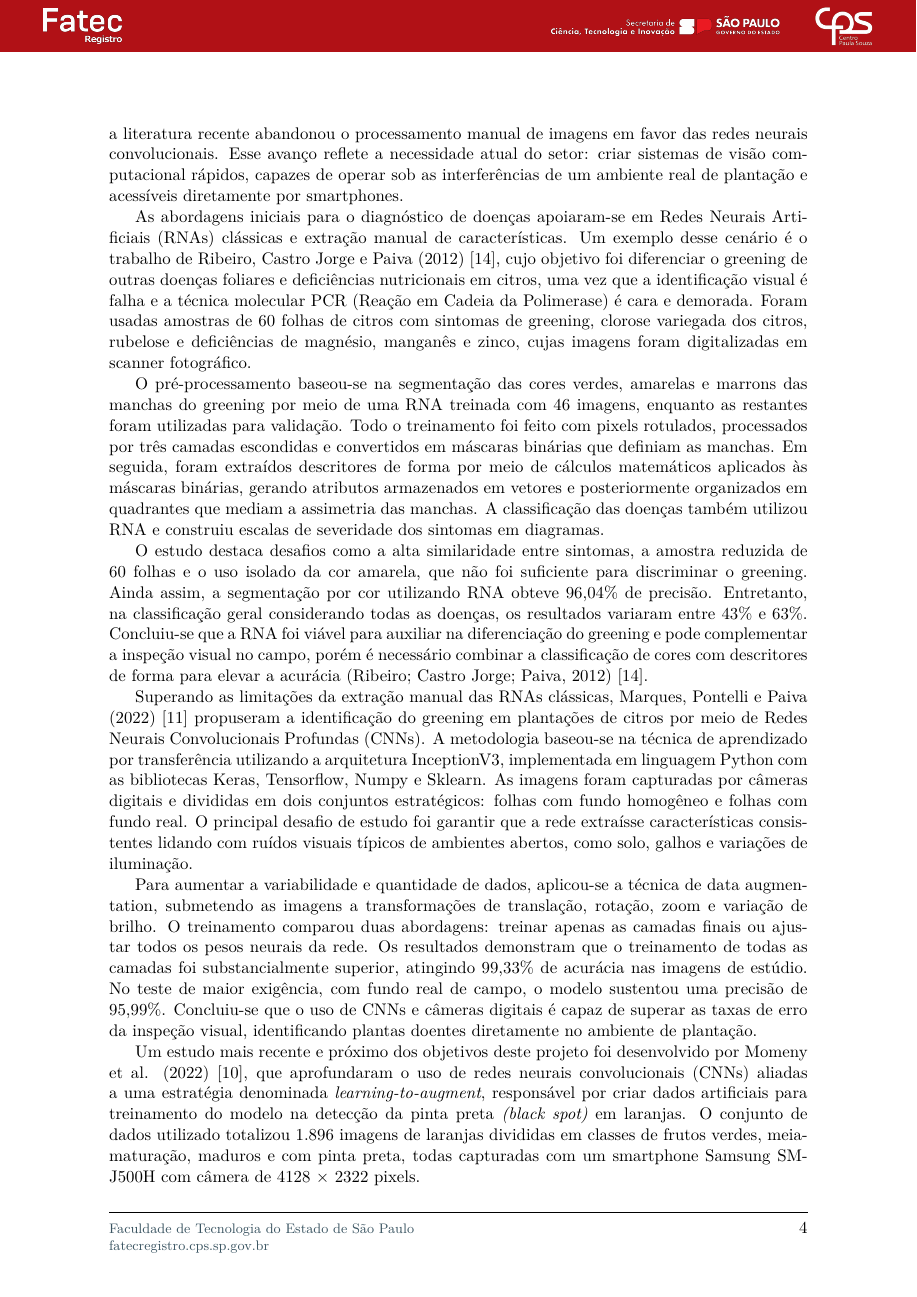
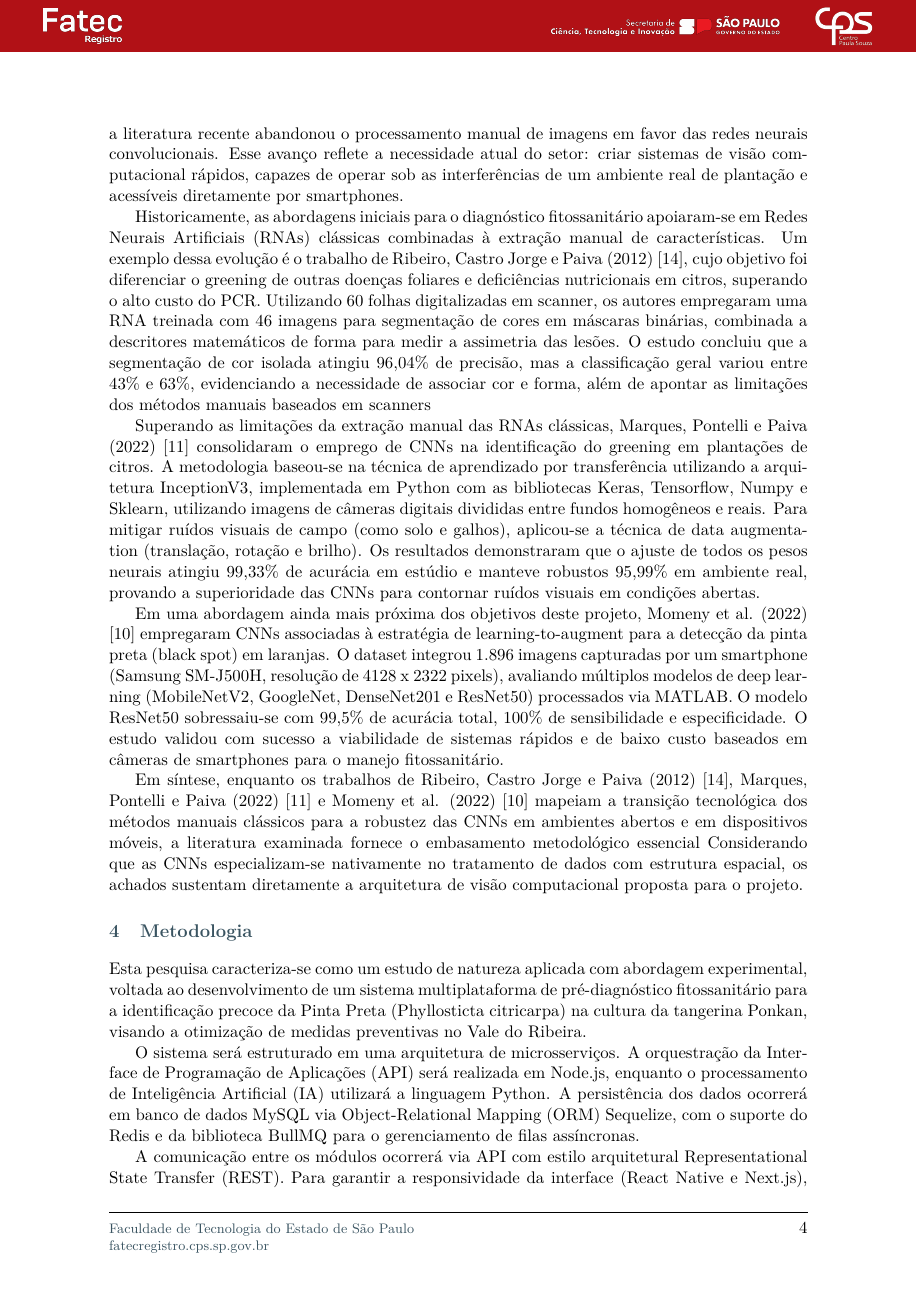
Before and after one commit to vita-projeto-integrador/vita-paper, a LaTeX document (latex/paper/template-paper-f299-main/artigo.tex): page 4 of 7 before the commit and page 4 of 6 after it. Compiled offline with pdfLaTeX.

Commit message:
padroniza estrutura os parágrafos do estado da arte

```diff
--- a/latex/paper/template-paper-f299-main/artigo.tex
+++ b/latex/paper/template-paper-f299-main/artigo.tex
@@ -151,22 +151,13 @@ Em paralelo, o projeto possui objetivos secundários que complementam sua finali
 
 A detecção automatizada de doenças na agricultura tornou-se essencial para reduzir perdas produtivas e substituir a subjetividade da inspeção visual humana. Para atender a essa demanda, a literatura recente abandonou o processamento manual de imagens em favor das redes neurais convolucionais. Esse avanço reflete a necessidade atual do setor: criar sistemas de visão computacional rápidos, capazes de operar sob as interferências de um ambiente real de plantação e acessíveis diretamente por smartphones.
 
-As abordagens iniciais para o diagnóstico de doenças apoiaram-se em Redes Neurais Artificiais (RNAs) clássicas e extração manual de características. Um exemplo desse cenário é o trabalho de Ribeiro, Castro Jorge e Paiva (2012) \cite{Ribeiro2012}, cujo objetivo foi diferenciar o greening de outras doenças foliares e deficiências nutricionais em citros, uma vez que a identificação visual é falha e a técnica molecular PCR (Reação em Cadeia da Polimerase) é cara e demorada. Foram usadas amostras de 60 folhas de citros com sintomas de greening, clorose variegada dos citros, rubelose e deficiências de magnésio, manganês e zinco, cujas imagens foram digitalizadas em scanner fotográfico.
+Historicamente, as abordagens iniciais para o diagnóstico fitossanitário apoiaram-se em Redes Neurais Artificiais (RNAs) clássicas combinadas à extração manual de características. Um exemplo dessa evolução é o trabalho de Ribeiro, Castro Jorge e Paiva (2012) \cite{Ribeiro2012}, cujo objetivo foi diferenciar o greening de outras doenças foliares e deficiências nutricionais em citros, superando o alto custo do PCR. Utilizando 60 folhas digitalizadas em scanner, os autores empregaram uma RNA treinada com 46 imagens para segmentação de cores em máscaras binárias, combinada a descritores matemáticos de forma para medir a assimetria das lesões. O estudo concluiu que a segmentação de cor isolada atingiu 96,04\% de precisão, mas a classificação geral variou entre 43\% e 63\%, evidenciando a necessidade de associar cor e forma, além de apontar as limitações dos métodos manuais baseados em scanners
 
-O pré-processamento baseou-se na segmentação das cores verdes, amarelas e marrons das manchas do greening por meio de uma RNA treinada com 46 imagens, enquanto as restantes foram utilizadas para validação. Todo o treinamento foi feito com pixels rotulados, processados por três camadas escondidas e convertidos em máscaras binárias que definiam as manchas. Em seguida, foram extraídos descritores de forma por meio de cálculos matemáticos aplicados às máscaras binárias, gerando atributos armazenados em vetores e posteriormente organizados em quadrantes que mediam a assimetria das manchas. A classificação das doenças também utilizou RNA e construiu escalas de severidade dos sintomas em diagramas.
+Superando as limitações da extração manual das RNAs clássicas, Marques, Pontelli e Paiva (2022) \cite{Marques2022} consolidaram o emprego de CNNs na identificação do greening em plantações de citros. A metodologia baseou-se na técnica de aprendizado por transferência utilizando a arquitetura InceptionV3, implementada em Python com as bibliotecas Keras, Tensorflow, Numpy e Sklearn, utilizando imagens de câmeras digitais divididas entre fundos homogêneos e reais. Para mitigar ruídos visuais de campo (como solo e galhos), aplicou-se a técnica de data augmentation (translação, rotação e brilho). Os resultados demonstraram que o ajuste de todos os pesos neurais atingiu 99,33\% de acurácia em estúdio  e manteve robustos 95,99\% em ambiente real, provando a superioridade das CNNs para contornar ruídos visuais em condições abertas.
 
-O estudo destaca desafios como a alta similaridade entre sintomas, a amostra reduzida de 60 folhas e o uso isolado da cor amarela, que não foi suficiente para discriminar o greening. Ainda assim, a segmentação por cor utilizando RNA obteve 96,04\% de precisão. Entretanto, na classificação geral considerando todas as doenças, os resultados variaram entre 43\% e 63\%. Concluiu-se que a RNA foi viável para auxiliar na diferenciação do greening e pode complementar a inspeção visual no campo, porém é necessário combinar a classificação de cores com descritores de forma para elevar a acurácia (Ribeiro; Castro Jorge; Paiva, 2012) \cite{Ribeiro2012}.
+Em uma abordagem ainda mais próxima dos objetivos deste projeto, Momeny et al. (2022) \cite{Momeny2022} empregaram CNNs associadas à estratégia de learning-to-augment para a detecção da pinta preta (black spot) em laranjas. O dataset integrou 1.896 imagens capturadas por um smartphone (Samsung SM-J500H, resolução de 4128 x 2322 pixels), avaliando múltiplos modelos de deep learning (MobileNetV2, GoogleNet, DenseNet201 e ResNet50) processados via MATLAB. O modelo ResNet50 sobressaiu-se com 99,5\% de acurácia total, 100\% de sensibilidade e especificidade. O estudo validou com sucesso a viabilidade de sistemas rápidos e de baixo custo baseados em câmeras de smartphones para o manejo fitossanitário.
 
-Superando as limitações da extração manual das RNAs clássicas, Marques, Pontelli e Paiva (2022) \cite{Marques2022} propuseram a identificação do greening em plantações de citros por meio de Redes Neurais Convolucionais Profundas (CNNs). A metodologia baseou-se na técnica de aprendizado por transferência utilizando a arquitetura InceptionV3, implementada em linguagem Python com as bibliotecas Keras, Tensorflow, Numpy e Sklearn. As imagens foram capturadas por câmeras digitais e divididas em dois conjuntos estratégicos: folhas com fundo homogêneo e folhas com fundo real. O principal desafio de estudo foi garantir que a rede extraísse características consistentes lidando com ruídos visuais típicos de ambientes abertos, como solo, galhos e variações de iluminação.
-
-Para aumentar a variabilidade e quantidade de dados, aplicou-se a técnica de data augmentation, submetendo as imagens a transformações de translação, rotação, zoom e variação de brilho. O treinamento comparou duas abordagens: treinar apenas as camadas finais ou ajustar todos os pesos neurais da rede. Os resultados demonstram que o treinamento de todas as camadas foi substancialmente superior, atingindo 99,33\% de acurácia nas imagens de estúdio. No teste de maior exigência, com fundo real de campo, o modelo sustentou uma precisão de 95,99\%. Concluiu-se que o uso de CNNs e câmeras digitais é capaz de superar as taxas de erro da inspeção visual, identificando plantas doentes diretamente no ambiente de plantação.
-
-Um estudo mais recente e próximo dos objetivos deste projeto foi desenvolvido por Momeny et al. (2022) \cite{Momeny2022}, que aprofundaram o uso de redes neurais convolucionais (CNNs) aliadas a uma estratégia denominada \emph{learning-to-augment}, responsável por criar dados artificiais para treinamento do modelo na detecção da pinta preta \emph{(black spot)} em laranjas. O conjunto de dados utilizado totalizou 1.896 imagens de laranjas divididas em classes de frutos verdes, meia-maturação, maduros e com pinta preta, todas capturadas com um smartphone Samsung SM-J500H com câmera de 4128 × 2322 pixels.
-
-Também foi utilizada uma versão do MATLAB como software de processamento, e diferentes modelos de \emph{deep learning} foram avaliados, como MobileNetV2, GoogleNet e DenseNet201. Os resultados demonstraram melhor desempenho do modelo ResNet50, que alcançou acurácia total de 99,5\%, com 100\% de sensibilidade e especificidade, ou seja, sem deixar de identificar frutos doentes nem confundir frutos saudáveis (Momeny et al., 2022) \cite{Momeny2022}.
-
-Enquanto o trabalho inicial de Ribeiro, Castro Jorge e Paiva (2012) \cite{Ribeiro2012} evidencia o esgotamento dos métodos matemáticos manuais de processamento de cor em imagens de scanner, Marques, Pontelli e Paiva (2022) \cite{Marques2022} provam a viabilidade das CNNs para contornar ruídos visuais em ambientes reais de plantação usando câmeras comuns. Já Momeny et al. (2022) \cite{Momeny2022} demonstraram que um sistema rápido e de baixo custo, utilizando câmeras de smartphones, pode ser aplicado à detecção da pinta preta. Além disso, o estudo obteve êxito no uso da técnica learning-to-augment em comparação com métodos tradicionais de aumento de amostras, como rotação e \emph{flip}. Considerando que as CNNs são tipos específicos de RNAs especializadas em dados com estrutura espacial, como imagens, áudios e vídeos, esse estudo oferece direcionamentos importantes para o desenvolvimento da rede neural deste projeto.
-
+Em síntese, enquanto os trabalhos de Ribeiro, Castro Jorge e Paiva (2012) \cite{Ribeiro2012}, Marques, Pontelli e Paiva (2022) \cite{Marques2022} e  Momeny et al. (2022) \cite{Momeny2022} mapeiam a transição tecnológica dos métodos manuais clássicos para a robustez das CNNs em ambientes abertos e em dispositivos móveis, a literatura examinada fornece o embasamento metodológico essencial Considerando que as CNNs especializam-se nativamente no tratamento de dados com estrutura espacial, os achados sustentam diretamente a arquitetura de visão computacional proposta para o projeto.
 
 % Metodologia
 \section{Metodologia}
```
Also changed, not shown: latex/paper/template-paper-f299-main/artigo.pdf, 5 other files.
